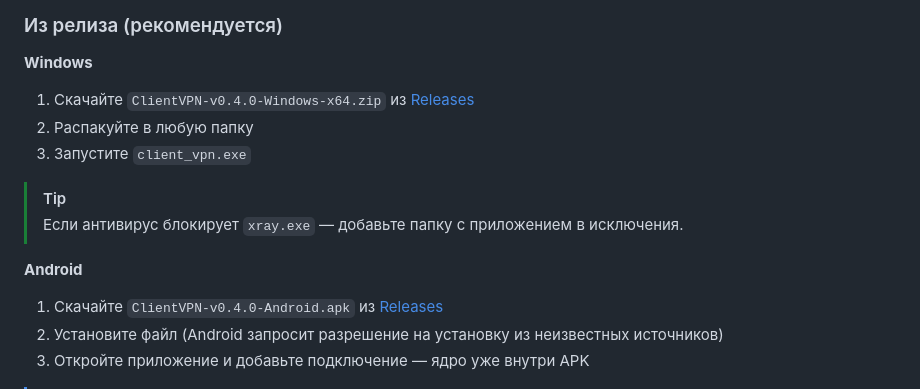
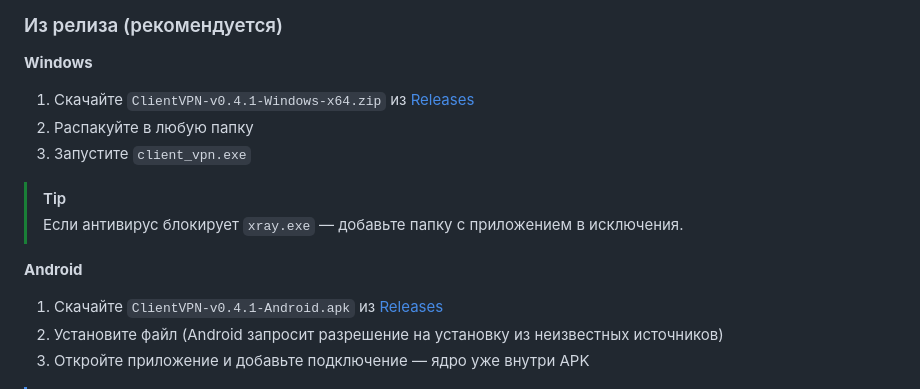
Before and after one commit to lemluik/client-vpn, a Markdown page: README.md, the part around the change. Rendered like a GitHub page.

Commit message:
README: имена пакетов в инструкции установки сведены к v0.4.1

```diff
--- a/README.md
+++ b/README.md
@@ -103,7 +103,7 @@
 
 **Windows**
 
-1. Скачайте `ClientVPN-v0.4.0-Windows-x64.zip` из [Releases](https://github.com/lemluik/client-vpn/releases)
+1. Скачайте `ClientVPN-v0.4.1-Windows-x64.zip` из [Releases](https://github.com/lemluik/client-vpn/releases)
 2. Распакуйте в любую папку
 3. Запустите `client_vpn.exe`
 
@@ -112,7 +112,7 @@
 
 **Android**
 
-1. Скачайте `ClientVPN-v0.4.0-Android.apk` из [Releases](https://github.com/lemluik/client-vpn/releases)
+1. Скачайте `ClientVPN-v0.4.1-Android.apk` из [Releases](https://github.com/lemluik/client-vpn/releases)
 2. Установите файл (Android запросит разрешение на установку из неизвестных источников)
 3. Откройте приложение и добавьте подключение — ядро уже внутри APK
 
```
